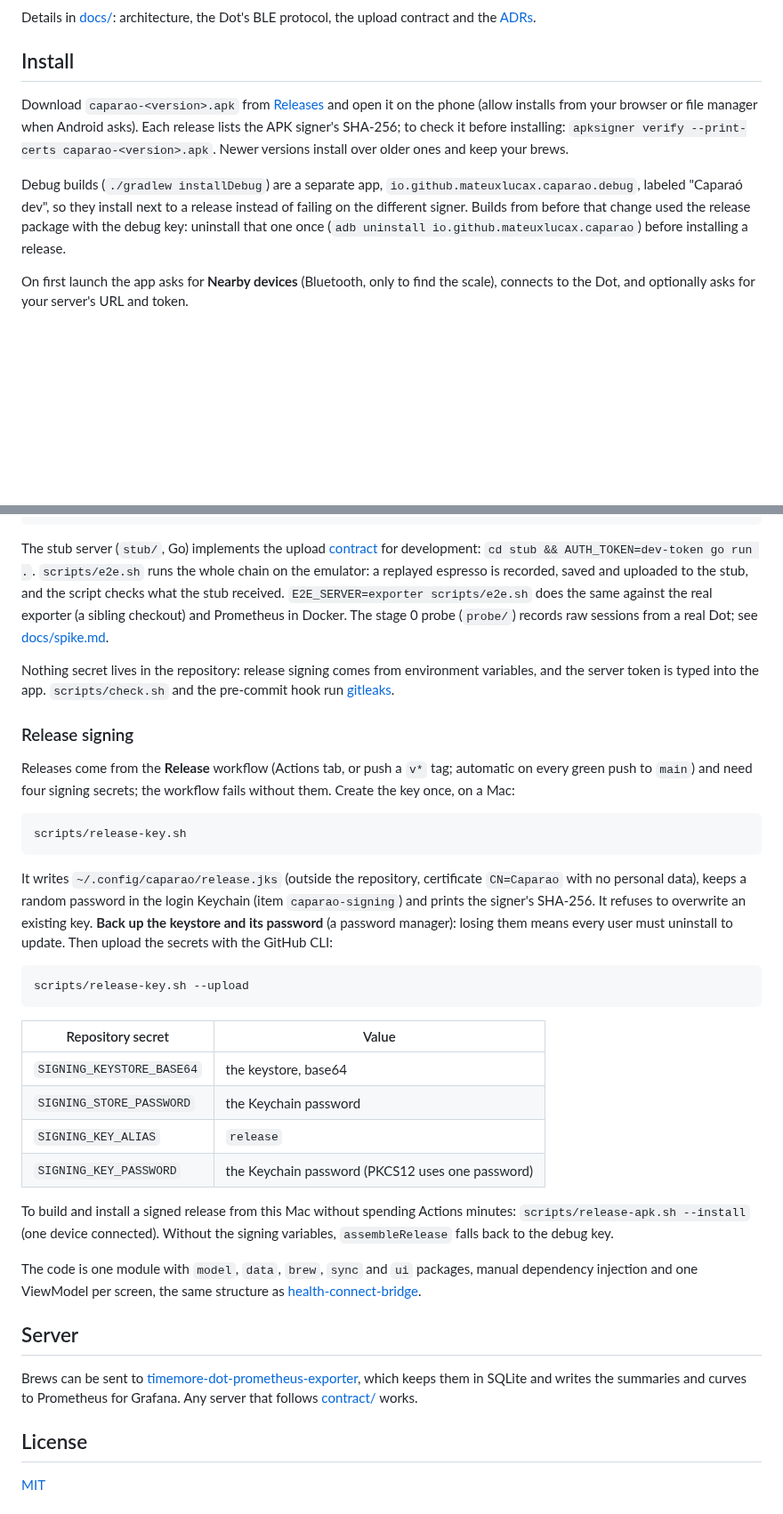
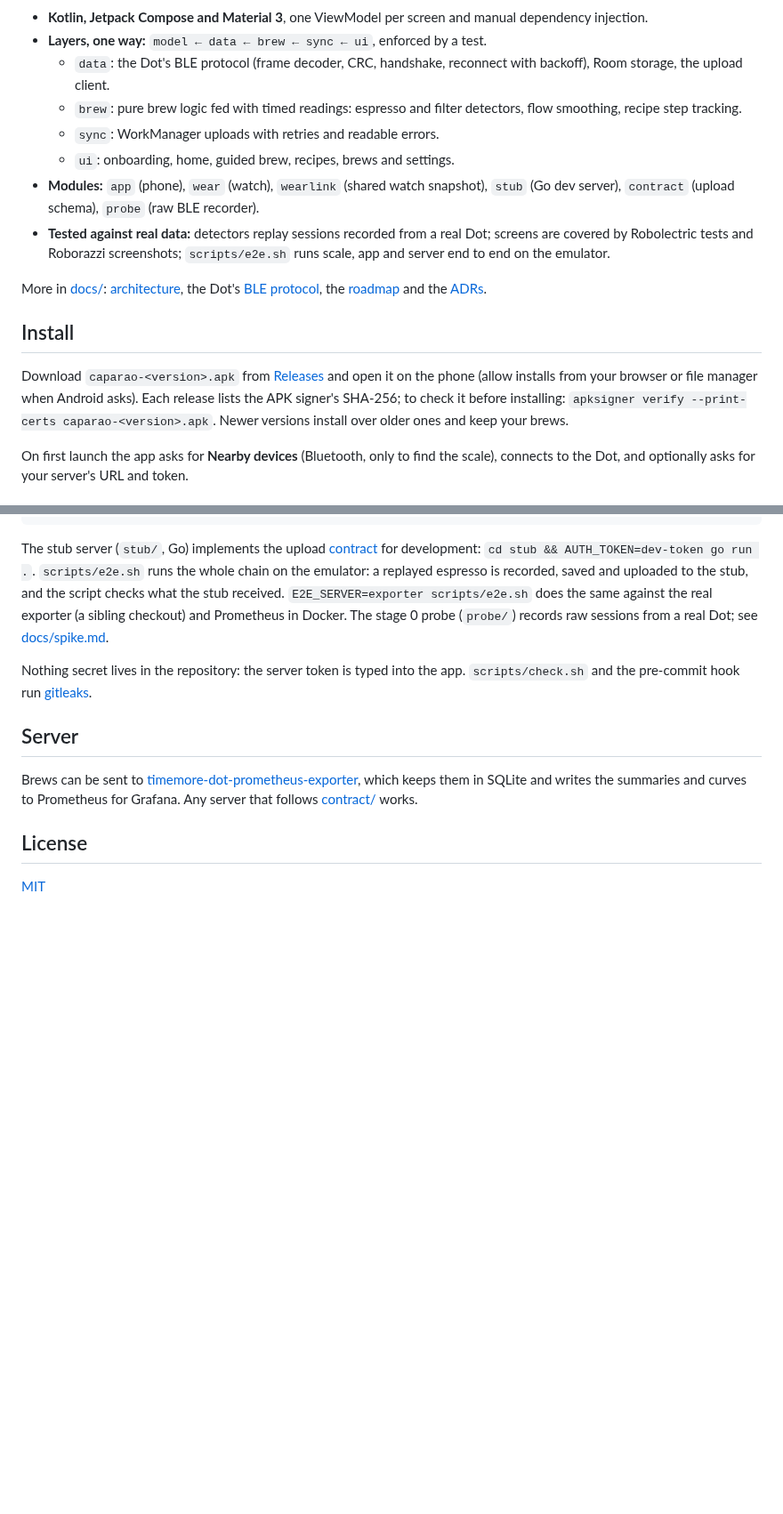
Before and after one commit to MateuxLucax/caparao, a Markdown page: README.md, 2 parts joined by grey strips. Shown at 89% size. GitHub-like rendering; blank space fills up the shorter version.

````diff
--- a/README.md
+++ b/README.md
@@ -46,7 +53,18 @@ flowchart LR
 ```
 
-Details in [docs/](docs/README.md): architecture, the Dot's BLE protocol, the upload contract and the
-[ADRs](docs/adr/README.md).
+- **Kotlin, Jetpack Compose and Material 3**, one ViewModel per screen and manual dependency injection.
+- **Layers, one way:** `model ← data ← brew ← sync ← ui`, enforced by a test.
+  - `data`: the Dot's BLE protocol (frame decoder, CRC, handshake, reconnect with backoff), Room storage, the upload client.
+  - `brew`: pure brew logic fed with timed readings: espresso and filter detectors, flow smoothing, recipe step tracking.
+  - `sync`: WorkManager uploads with retries and readable errors.
+  - `ui`: onboarding, home, guided brew, recipes, brews and settings.
+- **Modules:** `app` (phone), `wear` (watch), `wearlink` (shared watch snapshot), `stub` (Go dev server), `contract`
+  (upload schema), `probe` (raw BLE recorder).
+- **Tested against real data:** detectors replay sessions recorded from a real Dot; screens are covered by Robolectric
+  tests and Roborazzi screenshots; `scripts/e2e.sh` runs scale, app and server end to end on the emulator.
+
+More in [docs/](docs/README.md): [architecture](docs/architecture.md), the Dot's [BLE protocol](docs/hardware.md),
+the [roadmap](docs/roadmap.md) and the [ADRs](docs/adr/README.md).
 
 ## Install
 
@@ -54,11 +72,6 @@ Download `caparao-<version>.apk` from [Releases](../../releases) and open it on
 browser or file manager when Android asks). Each release lists the APK signer's SHA-256; to check it before
 installing: `apksigner verify --print-certs caparao-<version>.apk`. Newer versions install over older ones and keep
 your brews.
-
-Debug builds (`./gradlew installDebug`) are a separate app, `io.github.mateuxlucax.caparao.debug`, labeled "Caparaó
-dev", so they install next to a release instead of failing on the different signer. Builds from before that change used
-the release package with the debug key: uninstall that one once (`adb uninstall io.github.mateuxlucax.caparao`) before
-installing a release.
 
 On first launch the app asks for **Nearby devices** (Bluetooth, only to find the scale), connects to the Dot, and
 optionally asks for your server's URL and token.
@@ -103,41 +116,7 @@ espresso is recorded, saved and uploaded to the stub, and the script checks what
 Docker. The stage 0 probe (`probe/`) records raw sessions from a real Dot; see
 [docs/spike.md](docs/spike.md).
 
-Nothing secret lives in the repository: release signing comes from environment variables, and the server token is
-typed into the app. `scripts/check.sh` and the pre-commit hook run [gitleaks](https://github.com/gitleaks/gitleaks).
-
-### Release signing
-
-Releases come from the **Release** workflow (Actions tab, or push a `v*` tag; automatic on every green push to `main`)
-and need four signing secrets; the workflow fails without them. Create the key once, on a Mac:
-
-```bash
-scripts/release-key.sh
-```
-
-It writes `~/.config/caparao/release.jks` (outside the repository, certificate `CN=Caparao` with no personal data),
-keeps a random password in the login Keychain (item `caparao-signing`) and prints the signer's SHA-256. It refuses to
-overwrite an existing key. **Back up the keystore and its password** (a password manager): losing them means every
-user must uninstall to update. Then upload the secrets with the GitHub CLI:
-
-```bash
-scripts/release-key.sh --upload
-```
-
-| Repository secret | Value |
-|---|---|
-| `SIGNING_KEYSTORE_BASE64` | the keystore, base64 |
-| `SIGNING_STORE_PASSWORD` | the Keychain password |
-| `SIGNING_KEY_ALIAS` | `release` |
-| `SIGNING_KEY_PASSWORD` | the Keychain password (PKCS12 uses one password) |
-
-To build and install a signed release from this Mac without spending Actions minutes:
-`scripts/release-apk.sh --install` (one device connected). Without the signing variables, `assembleRelease` falls back
-to the debug key.
-
-The code is one module with `model`, `data`, `brew`, `sync` and `ui` packages, manual dependency injection and one
-ViewModel per screen, the same structure as
-[health-connect-bridge](https://github.com/MateuxLucax/health-connect-bridge).
+Nothing secret lives in the repository: the server token is typed into the app. `scripts/check.sh` and the pre-commit hook run [gitleaks](https://github.com/gitleaks/gitleaks).
 
 ## Server
 
````
Also changed, not shown: other parts of README.md (+29 -22 lines), docs/demo/data.gif (added), docs/demo/dose.gif (added), docs/demo/espresso-live.gif (added), docs/demo/guide-pour.gif (added), docs/demo/home-live.gif (added), docs/demo/recipes.gif (added), 13 other files.
